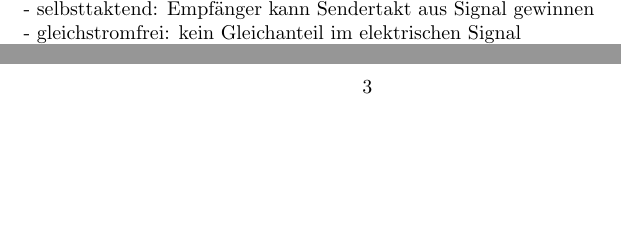
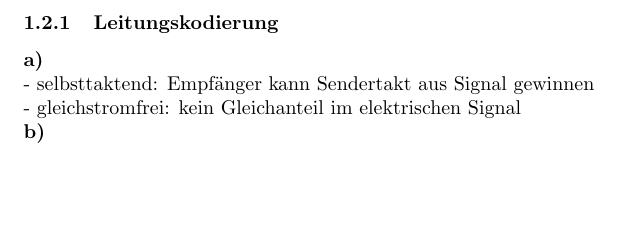
Before and after one commit to solaris5/Uni_Latex, a LaTeX document (Vorlesungen/RK/KlausurLV_WS1415_Maerz2015.tex): two parts of pages 2 and 3 of 3 before the commit and part of page 2 of 2 after it, the two joined at a grey line, cut at the place of the change, the shorter picture padded with empty space. Compiled offline with pdfLaTeX.

Commit message:
Rk loesungen weitergemacht

```diff
--- a/Vorlesungen/RK/KlausurLV_WS1415_Maerz2015.tex
+++ b/Vorlesungen/RK/KlausurLV_WS1415_Maerz2015.tex
@@ -1,7 +1,7 @@
 %RK Klausur Loesungsversuch (faui2k13)
 \documentclass{article}
 \usepackage{amsmath}
-\usepackage{epsf}
+%\usepackage{epsf}
 \DeclareMathSizes{10}{10}{10}{10}
 \setlength{\parindent}{0pt}
 \title{Klausur M\"arz 2015}
@@ -38,6 +38,9 @@
 				- selbsttaktend: Empfänger kann Sendertakt aus Signal gewinnen \\
 				- gleichstromfrei: kein Gleichanteil im elektrischen Signal \\
 			\textbf{b)}\\
-				\epsfbox{test.eps}
+				%Postscript include
+				%\epsfxsize=10pt
+				%\includegraphics[scale=1]{/postscripts/test.eps}
+
 
 \end{document}
```
